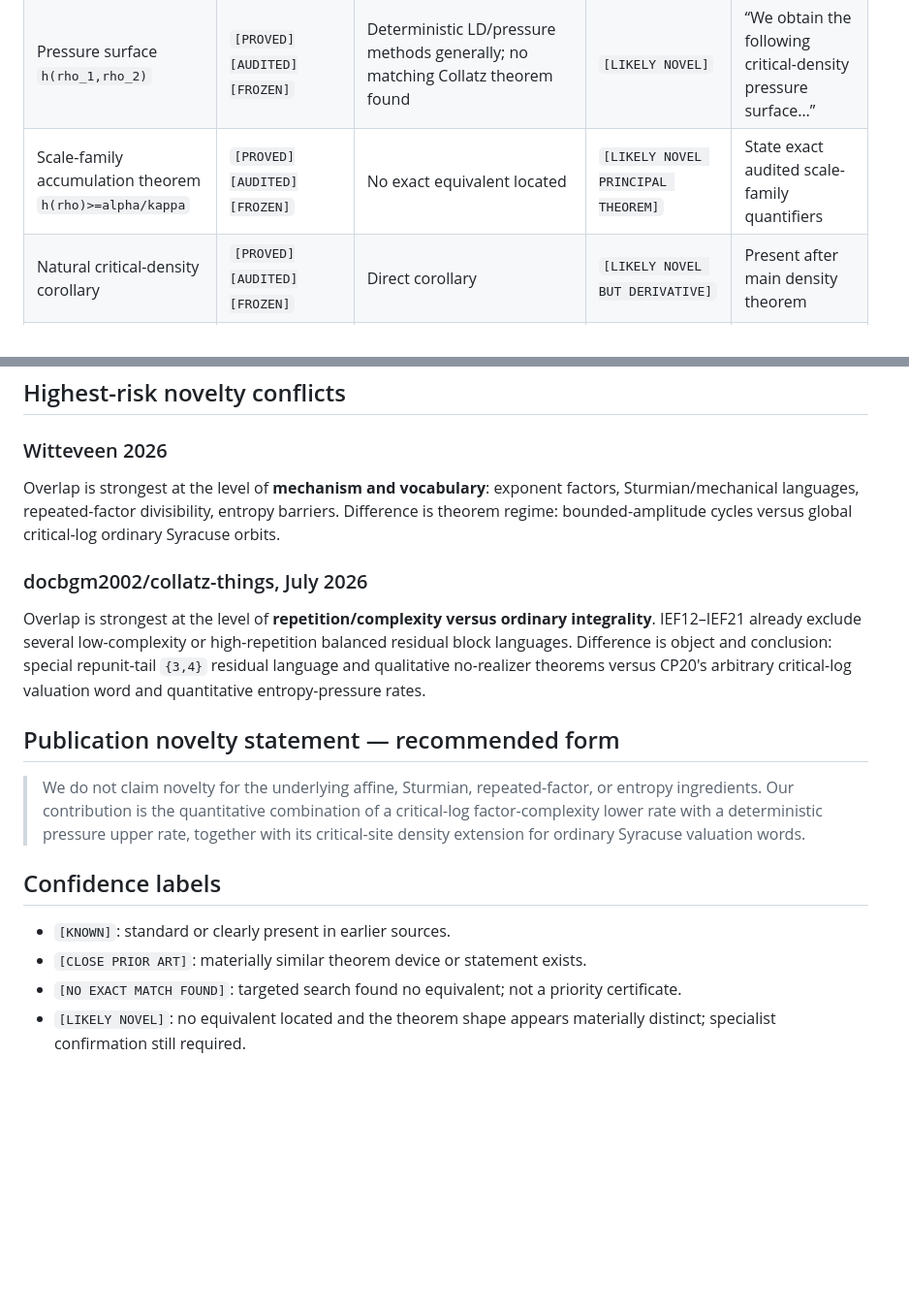
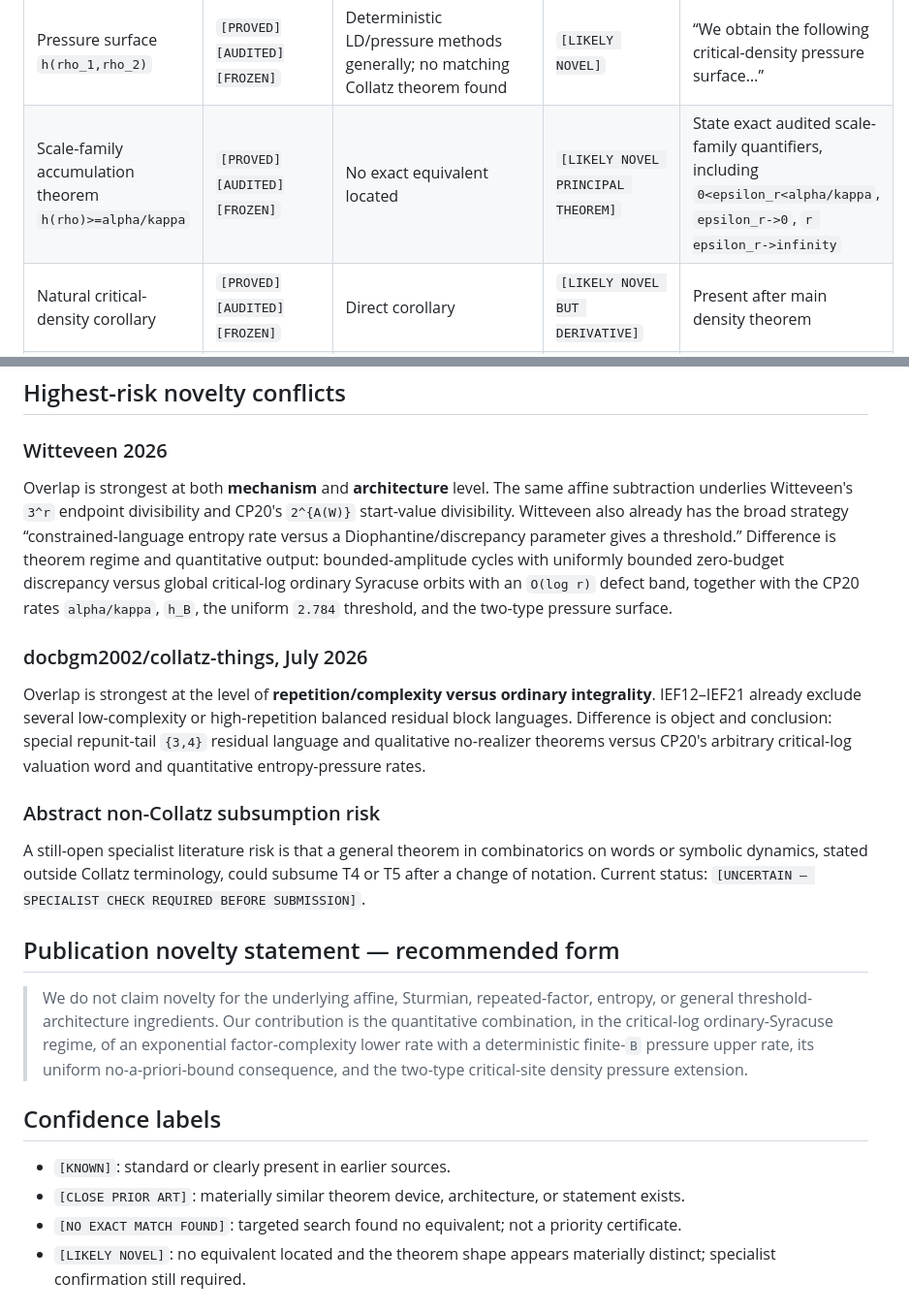
Before and after one commit to haliltalhaertan/Collatz, a Markdown page: publication_cp20_factor_pressure/CP20_NOVELTY_MATRIX.md, 2 parts joined by grey strips. Shown at 97% size. GitHub-like rendering; blank space fills up the shorter version.

```diff
--- a/publication_cp20_factor_pressure/CP20_NOVELTY_MATRIX.md
+++ b/publication_cp20_factor_pressure/CP20_NOVELTY_MATRIX.md
@@ -18,7 +19,7 @@ Status: `[WORKING PUBLICATION ASSESSMENT]`
 | Wording “unbounded valuations” | `[INVALID WORDING]` | — | `[DO NOT USE]` | Say “no a priori valuation-alphabet bound” |
 | Two-type critical-site feasible region `F` | `[PROVED][AUDITED][FROZEN]` | No exact equivalent located | `[LIKELY NOVEL FORMULATION]` | “We resolve critical sites into two phase-dependent types…” |
 | Pressure surface `h(rho_1,rho_2)` | `[PROVED][AUDITED][FROZEN]` | Deterministic LD/pressure methods generally; no matching Collatz theorem found | `[LIKELY NOVEL]` | “We obtain the following critical-density pressure surface…” |
-| Scale-family accumulation theorem `h(rho)>=alpha/kappa` | `[PROVED][AUDITED][FROZEN]` | No exact equivalent located | `[LIKELY NOVEL PRINCIPAL THEOREM]` | State exact audited scale-family quantifiers |
+| Scale-family accumulation theorem `h(rho)>=alpha/kappa` | `[PROVED][AUDITED][FROZEN]` | No exact equivalent located | `[LIKELY NOVEL PRINCIPAL THEOREM]` | State exact audited scale-family quantifiers, including `0<epsilon_r<alpha/kappa`, `epsilon_r->0`, `r epsilon_r->infinity` |
 | Natural critical-density corollary | `[PROVED][AUDITED][FROZEN]` | Direct corollary | `[LIKELY NOVEL BUT DERIVATIVE]` | Present after main density theorem |
 | Zero critical density `o(N)` suffices for `kappa>2.784` | `[PROVED][AUDITED][FROZEN]` | Task 7 pointwise zero-critical result | `[LIKELY NOVEL HYPOTHESIS STRENGTHENING]` | Emphasize density-zero rather than pointwise exclusion |
 | `rho_min(kappa)` phase geometry | `[PROVED DEFINITION + CERTIFIED NUM]` | No exact equivalent located | `[LIKELY NOVEL]` | Show exact definition first, decimals second |
@@ -33,19 +34,23 @@ Status: `[WORKING PUBLICATION ASSESSMENT]`
 
 ### Witteveen 2026
 
-Overlap is strongest at the level of **mechanism and vocabulary**: exponent factors, Sturmian/mechanical languages, repeated-factor divisibility, entropy barriers. Difference is theorem regime: bounded-amplitude cycles versus global critical-log ordinary Syracuse orbits.
+Overlap is strongest at both **mechanism** and **architecture** level. The same affine subtraction underlies Witteveen's `3^r` endpoint divisibility and CP20's `2^{A(W)}` start-value divisibility. Witteveen also already has the broad strategy “constrained-language entropy rate versus a Diophantine/discrepancy parameter gives a threshold.” Difference is theorem regime and quantitative output: bounded-amplitude cycles with uniformly bounded zero-budget discrepancy versus global critical-log ordinary Syracuse orbits with an `O(log r)` defect band, together with the CP20 rates `alpha/kappa`, `h_B`, the uniform `2.784` threshold, and the two-type pressure surface.
 
 ### docbgm2002/collatz-things, July 2026
 
 Overlap is strongest at the level of **repetition/complexity versus ordinary integrality**. IEF12–IEF21 already exclude several low-complexity or high-repetition balanced residual block languages. Difference is object and conclusion: special repunit-tail `{3,4}` residual language and qualitative no-realizer theorems versus CP20's arbitrary critical-log valuation word and quantitative entropy-pressure rates.
 
+### Abstract non-Collatz subsumption risk
+
+A still-open specialist literature risk is that a general theorem in combinatorics on words or symbolic dynamics, stated outside Collatz terminology, could subsume T4 or T5 after a change of notation. Current status: `[UNCERTAIN — SPECIALIST CHECK REQUIRED BEFORE SUBMISSION]`.
+
 ## Publication novelty statement — recommended form
 
-> We do not claim novelty for the underlying affine, Sturmian, repeated-factor, or entropy ingredients. Our contribution is the quantitative combination of a critical-log factor-complexity lower rate with a deterministic pressure upper rate, together with its critical-site density extension for ordinary Syracuse valuation words.
+> We do not claim novelty for the underlying affine, Sturmian, repeated-factor, entropy, or general threshold-architecture ingredients. Our contribution is the quantitative combination, in the critical-log ordinary-Syracuse regime, of an exponential factor-complexity lower rate with a deterministic finite-`B` pressure upper rate, its uniform no-a-priori-bound consequence, and the two-type critical-site density pressure extension.
 
 ## Confidence labels
 
 - `[KNOWN]`: standard or clearly present in earlier sources.
-- `[CLOSE PRIOR ART]`: materially similar theorem device or statement exists.
+- `[CLOSE PRIOR ART]`: materially similar theorem device, architecture, or statement exists.
 - `[NO EXACT MATCH FOUND]`: targeted search found no equivalent; not a priority certificate.
 - `[LIKELY NOVEL]`: no equivalent located and the theorem shape appears materially distinct; specialist confirmation still required.
```
Also changed, not shown: other parts of publication_cp20_factor_pressure/CP20_NOVELTY_MATRIX.md (+8 -7 lines).
